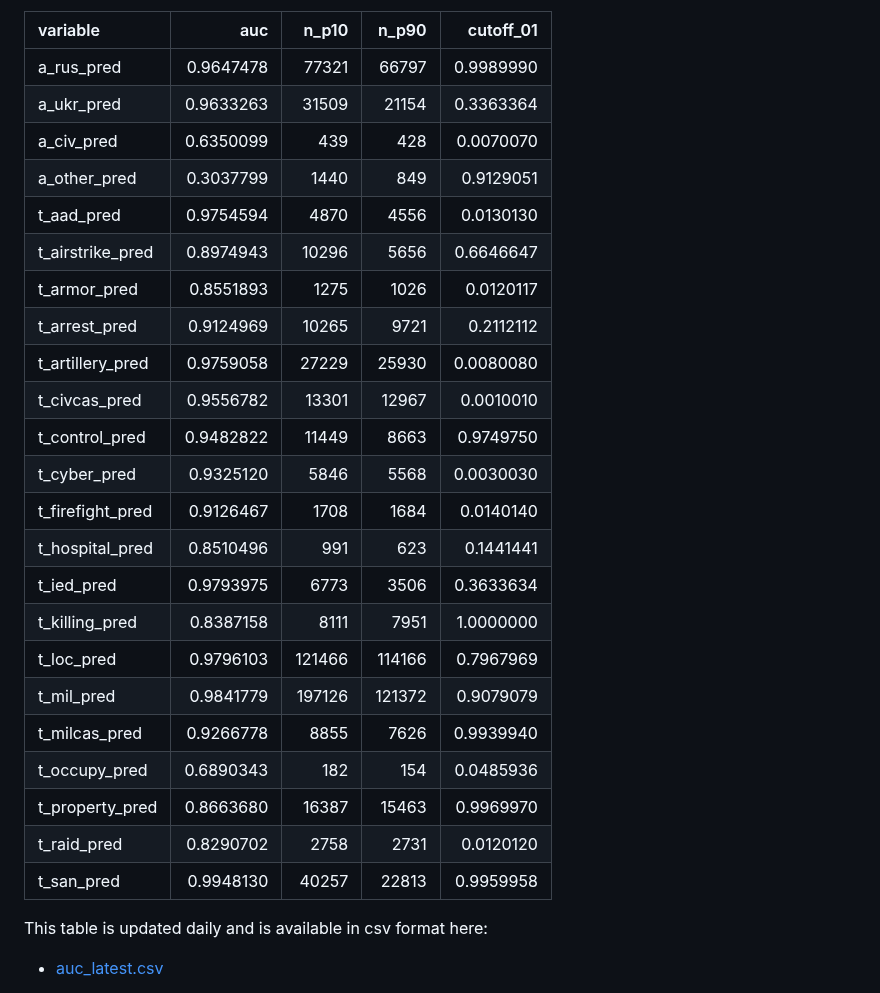
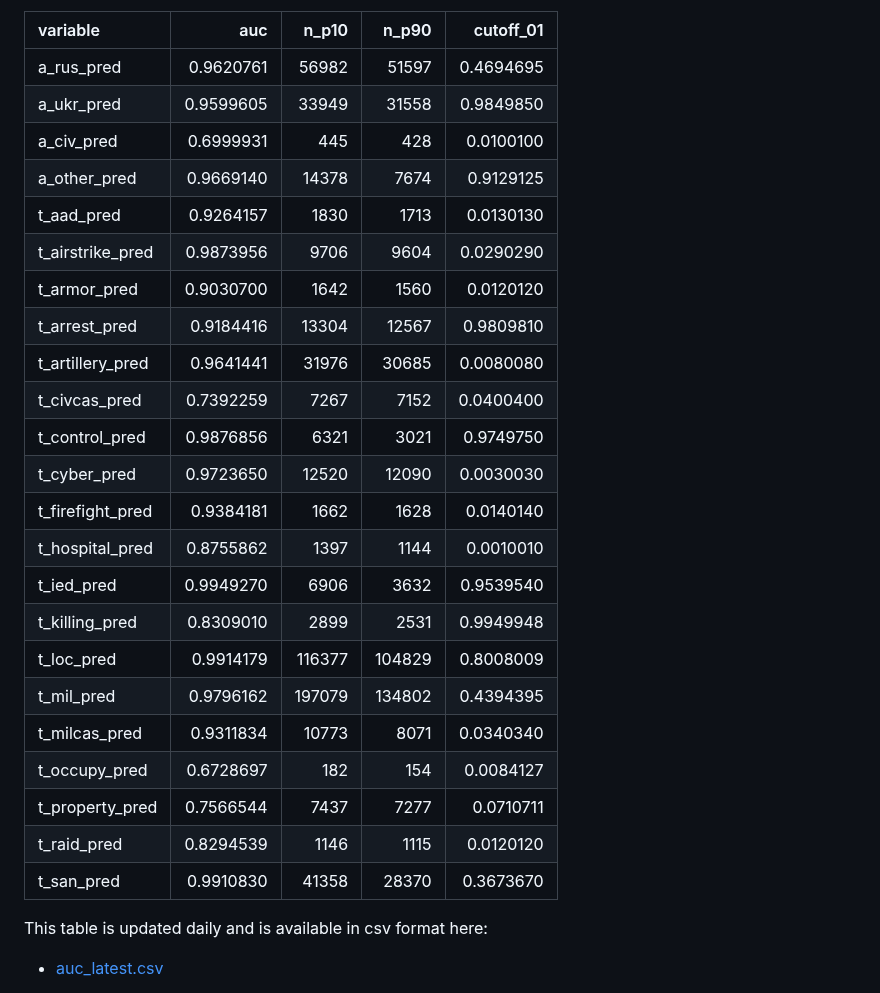
Before and after one commit to zhukovyuri/VIINA, a Markdown page: README.md, the part around the change. Drawn GitHub-style.

Commit message:
Data update

```diff
--- a/README.md
+++ b/README.md
@@ -134,29 +134,29 @@ Below are in-sample prediction accuracy statistics for each variable (auc: area
 
 |variable         |       auc|  n_p10|  n_p90| cutoff_01|
 |:----------------|---------:|------:|------:|---------:|
-|a_rus_pred       | 0.9647478|  77321|  66797| 0.9989990|
-|a_ukr_pred       | 0.9633263|  31509|  21154| 0.3363364|
-|a_civ_pred       | 0.6350099|    439|    428| 0.0070070|
-|a_other_pred     | 0.3037799|   1440|    849| 0.9129051|
-|t_aad_pred       | 0.9754594|   4870|   4556| 0.0130130|
-|t_airstrike_pred | 0.8974943|  10296|   5656| 0.6646647|
-|t_armor_pred     | 0.8551893|   1275|   1026| 0.0120117|
-|t_arrest_pred    | 0.9124969|  10265|   9721| 0.2112112|
-|t_artillery_pred | 0.9759058|  27229|  25930| 0.0080080|
-|t_civcas_pred    | 0.9556782|  13301|  12967| 0.0010010|
-|t_control_pred   | 0.9482822|  11449|   8663| 0.9749750|
-|t_cyber_pred     | 0.9325120|   5846|   5568| 0.0030030|
-|t_firefight_pred | 0.9126467|   1708|   1684| 0.0140140|
-|t_hospital_pred  | 0.8510496|    991|    623| 0.1441441|
-|t_ied_pred       | 0.9793975|   6773|   3506| 0.3633634|
-|t_killing_pred   | 0.8387158|   8111|   7951| 1.0000000|
-|t_loc_pred       | 0.9796103| 121466| 114166| 0.7967969|
-|t_mil_pred       | 0.9841779| 197126| 121372| 0.9079079|
-|t_milcas_pred    | 0.9266778|   8855|   7626| 0.9939940|
-|t_occupy_pred    | 0.6890343|    182|    154| 0.0485936|
-|t_property_pred  | 0.8663680|  16387|  15463| 0.9969970|
-|t_raid_pred      | 0.8290702|   2758|   2731| 0.0120120|
-|t_san_pred       | 0.9948130|  40257|  22813| 0.9959958|
+|a_rus_pred       | 0.9620761|  56982|  51597| 0.4694695|
+|a_ukr_pred       | 0.9599605|  33949|  31558| 0.9849850|
+|a_civ_pred       | 0.6999931|    445|    428| 0.0100100|
+|a_other_pred     | 0.9669140|  14378|   7674| 0.9129125|
+|t_aad_pred       | 0.9264157|   1830|   1713| 0.0130130|
+|t_airstrike_pred | 0.9873956|   9706|   9604| 0.0290290|
+|t_armor_pred     | 0.9030700|   1642|   1560| 0.0120120|
+|t_arrest_pred    | 0.9184416|  13304|  12567| 0.9809810|
+|t_artillery_pred | 0.9641441|  31976|  30685| 0.0080080|
+|t_civcas_pred    | 0.7392259|   7267|   7152| 0.0400400|
+|t_control_pred   | 0.9876856|   6321|   3021| 0.9749750|
+|t_cyber_pred     | 0.9723650|  12520|  12090| 0.0030030|
+|t_firefight_pred | 0.9384181|   1662|   1628| 0.0140140|
+|t_hospital_pred  | 0.8755862|   1397|   1144| 0.0010010|
+|t_ied_pred       | 0.9949270|   6906|   3632| 0.9539540|
+|t_killing_pred   | 0.8309010|   2899|   2531| 0.9949948|
+|t_loc_pred       | 0.9914179| 116377| 104829| 0.8008009|
+|t_mil_pred       | 0.9796162| 197079| 134802| 0.4394395|
+|t_milcas_pred    | 0.9311834|  10773|   8071| 0.0340340|
+|t_occupy_pred    | 0.6728697|    182|    154| 0.0084127|
+|t_property_pred  | 0.7566544|   7437|   7277| 0.0710711|
+|t_raid_pred      | 0.8294539|   1146|   1115| 0.0120120|
+|t_san_pred       | 0.9910830|  41358|  28370| 0.3673670|
 
 This table is updated daily and is available in csv format here:
 
```
Also changed, not shown: Figures/Maps/map_all_latest.png, Figures/Maps/map_ctr_latest.png, Figures/Maps/map_war_latest.png, Figures/Time/time_all_latest.png, Figures/Time/time_war_latest.png, 2 other files.
